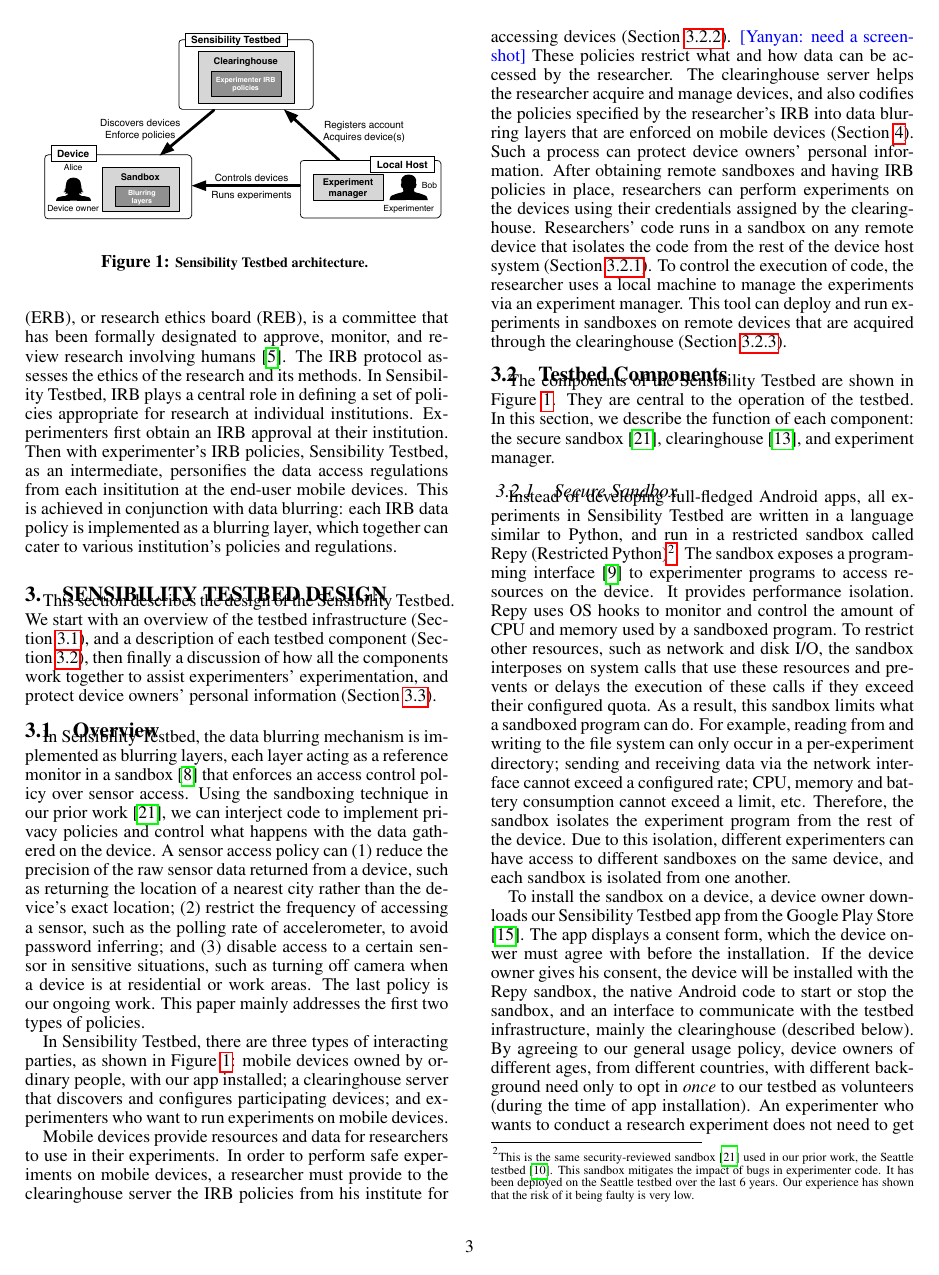
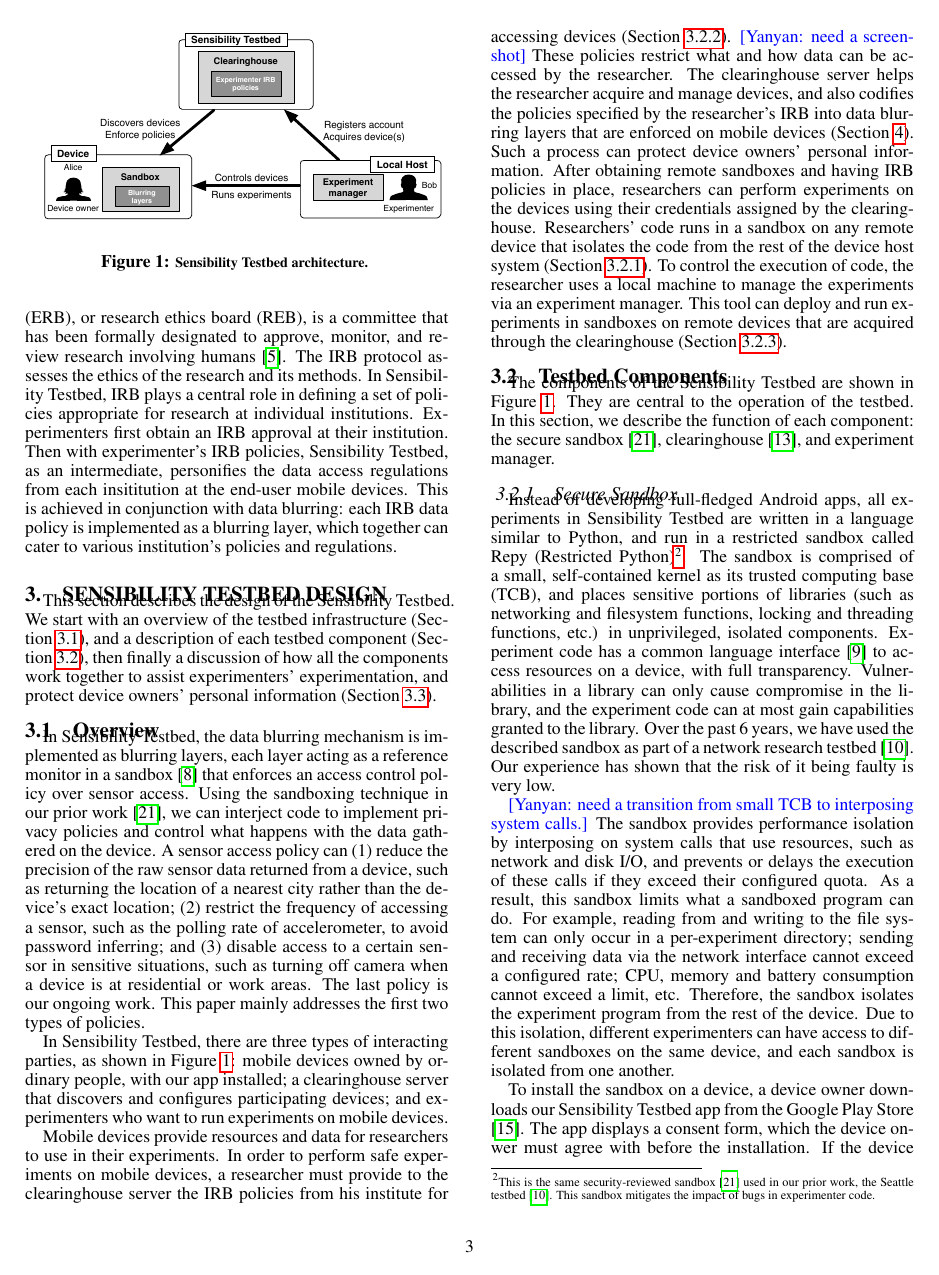
Before and after one commit to yyzhuang/mobisys16-sensibility, a LaTeX paper (mobisys.tex, which reads design.tex): page 3 of 9. Compiled offline with pdfLaTeX.

Commit message:
add some Repy and IRB detail

```diff
--- a/design.tex
+++ b/design.tex
@@ -93,16 +93,29 @@ similar to Python, and run in a restricted %Python-based
 sandbox called Repy (Restricted Python)\footnote{\scriptsize This is the
 same security-reviewed sandbox~\cite{cappos2010retaining} used in
 our prior work, the Seattle testbed~\cite{seattle}. This sandbox
-mitigates the impact of bugs in experimenter code. It
-has been deployed on the Seattle testbed over the last 6 years.
-Our experience has shown that the risk of it being faulty is
-very low.}. The sandbox exposes a programming
-interface~\cite{repyv2} to experimenter programs to access
-resources on the device. It provides performance isolation.
-Repy uses OS hooks to monitor and control the amount of
-CPU and memory used by a sandboxed program. To restrict
-other resources, such as network and disk I/O, the sandbox
-interposes on system calls that use these resources and
+mitigates the impact of bugs in experimenter code.}.
+The sandbox is comprised of a small, self-contained
+kernel as its trusted computing base (TCB), and places sensitive
+portions of libraries (such as networking and filesystem
+functions, locking and threading functions, etc.) in
+unprivileged, isolated components. Experiment code has a common
+language interface~\cite{repyv2} to access resources on a device,
+with full transparency. Vulnerabilities in a library can
+only cause compromise in the library, and the experiment code
+can at most gain capabilities granted to the library. Over the past 6
+years, we have used the described sandbox as part of a
+network research testbed~\cite{seattle}. Our experience has
+shown that the risk of it being faulty is very low.
+
+\yanyan{need a transition from small TCB to interposing system calls.}
+%The sandbox exposes a programming
+%interface to experimenter programs to access
+%resources on the device.
+The sandbox provides performance isolation by
+%by using OS hooks to monitor and control the amount of
+%CPU and memory used by a sandboxed program. To restrict
+%other resources, such as network and disk I/O, the sandbox
+interposing on system calls that use resources, such as network and disk I/O, and
 prevents or delays the execution of these calls if they exceed
 their configured quota. As a result, this sandbox limits
 what a sandboxed program can do. For example, reading from and writing to the file system can
```
Also changed, not shown: design.tex (14 more changed lines).
